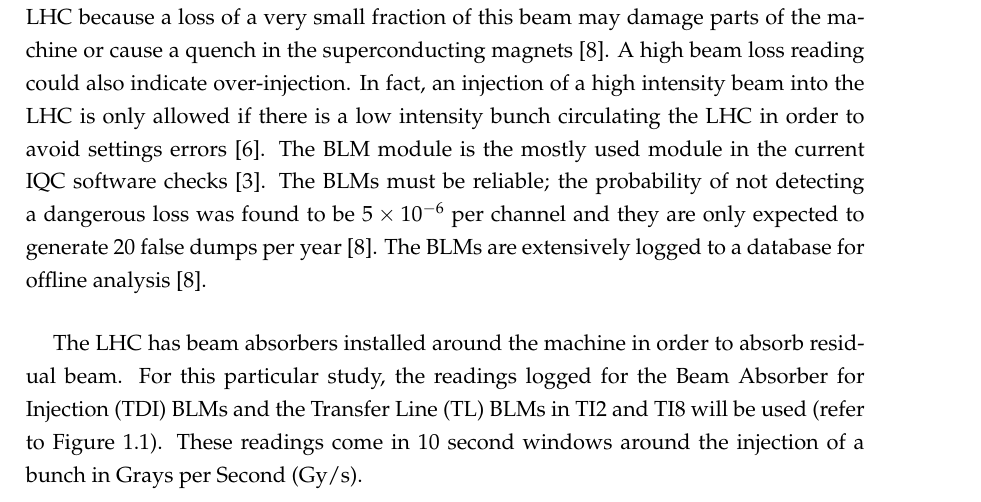
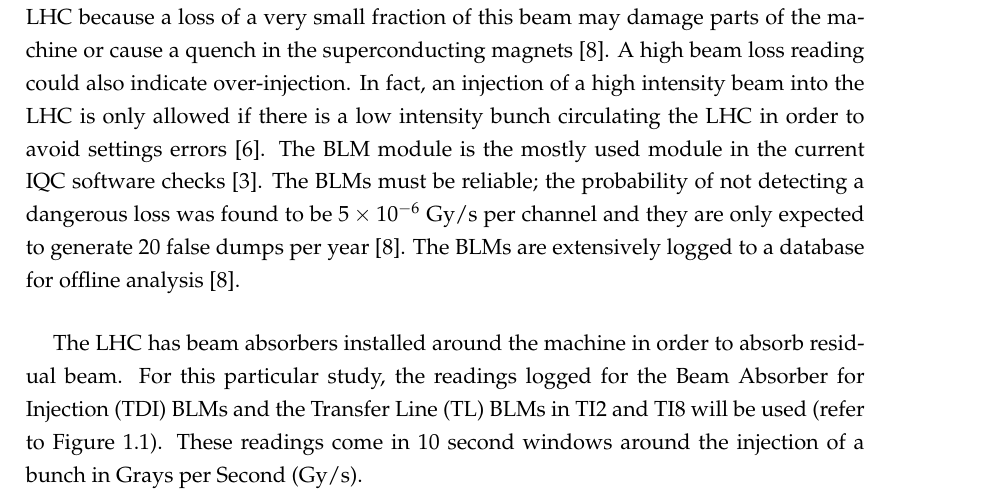
Before and after one commit to mfer0010/BscThesis, a LaTeX thesis (Dissertation/main.tex, which reads Dissertation/Chapter2/background.tex): part of page 15 of 49 before the commit and part of page 15 of 50 after it, cut so that both start at the same text. Compiled offline with pdfLaTeX; a LaTeX package or settings file that is missing is left out.

Commit message:
Final touches

```diff
--- a/Dissertation/Chapter2/background.tex
+++ b/Dissertation/Chapter2/background.tex
@@ -7,7 +7,7 @@
 \paragraph{ }Throughout this study, data recorded as the beam leaves the \acs{SPS} and enters the \acs{LHC} will be used as input parameters to the chosen anomaly detection algorithms. This data was recorded using different sensors located in different parts of the injection life cycle. This section describes the different types of sensors that were used to collect the data, highlighting the particular details which need to be considered when analysing this data.
 
 %BLMs & TDI BLMs
-\paragraph{ }The \ac{BLM} are some of the most safety critical modules of the \acs{LHC} because a loss of a very small fraction of this beam may damage parts of the machine or cause a quench in the superconducting magnets \cite{Holzer2006}. A high beam loss reading could also indicate over-injection. In fact, an injection of a high intensity beam into the LHC is only allowed if there is a low intensity bunch circulating the LHC in order to avoid settings errors \cite{Kain2010}. The \acs{BLM} module is the mostly used module in the current IQC software checks \cite{Drosdal2011}. The \acs{BLM}s must be reliable; the probability of not detecting a dangerous loss was found to be $5\times10^{-6}$ per channel and they are only expected to generate 20 false dumps per year \cite{Holzer2006}. The \acs{BLM}s are extensively logged to a database for offline analysis \cite{Holzer2006}.
+\paragraph{ }The \ac{BLM} are some of the most safety critical modules of the \acs{LHC} because a loss of a very small fraction of this beam may damage parts of the machine or cause a quench in the superconducting magnets \cite{Holzer2006}. A high beam loss reading could also indicate over-injection. In fact, an injection of a high intensity beam into the LHC is only allowed if there is a low intensity bunch circulating the LHC in order to avoid settings errors \cite{Kain2010}. The \acs{BLM} module is the mostly used module in the current IQC software checks \cite{Drosdal2011}. The \acs{BLM}s must be reliable; the probability of not detecting a dangerous loss was found to be $5\times10^{-6}$ Gy/s per channel and they are only expected to generate 20 false dumps per year \cite{Holzer2006}. The \acs{BLM}s are extensively logged to a database for offline analysis \cite{Holzer2006}.
 
 \paragraph{ }The \acs{LHC} has beam absorbers installed around the machine in order to absorb residual beam. For this particular study, the readings logged for the \ac{TDI} \acs{BLM}s and the \ac{TL} \acs{BLM}s in TI2 and TI8 will be used (refer to Figure \ref{fig::SPStoLHCInjection}). These readings come in 10 second windows around the injection of a bunch in \ac{Gy/s}.
 
--- a/Dissertation/main.tex
+++ b/Dissertation/main.tex
@@ -14,6 +14,7 @@
 \usepackage{float}
 \usepackage{graphicx}
 \usepackage{listings}
+\usepackage{pdfpages}
 
 %%%%%%%%%%%%%%%%%%%%%%%%%%%%%%%%%%%%%%%%%%%%%%%%%%%%%%%%%%%%%%%%%%%%%%%%%
 %%%%%%%%						Data							  %%%%%%%
```
Also changed, not shown: Dissertation/Appendix/plagiarism.tex (added, +2 -0 lines), Dissertation/Plagiarism_Declaration_Form.pdf (added), Dissertation/images/Time_Series_of_Abort_Gap_Population.png, Dissertation/main.pdf, Dissertation/main.tex (1 more changed lines), 6 other files.
